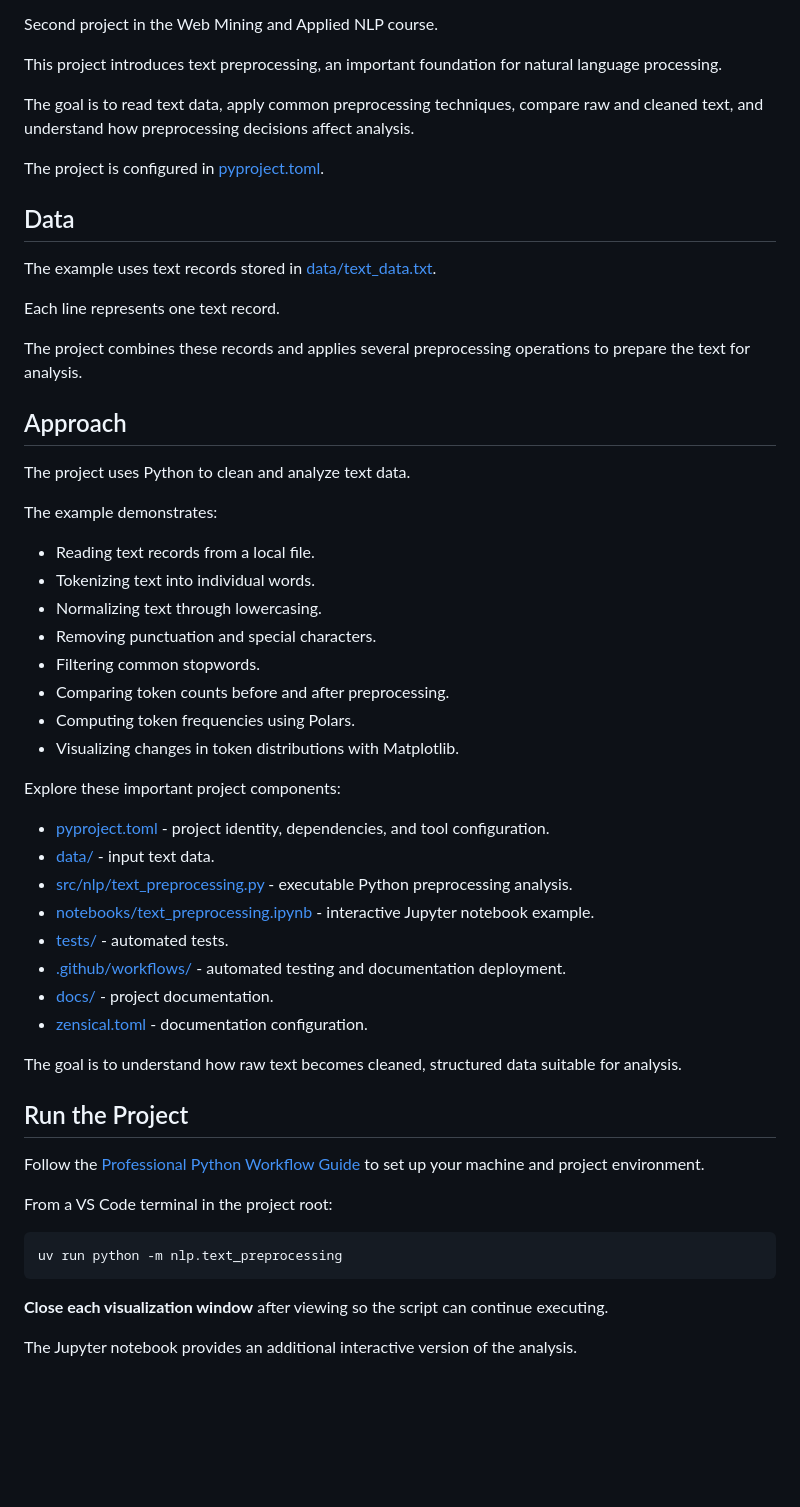
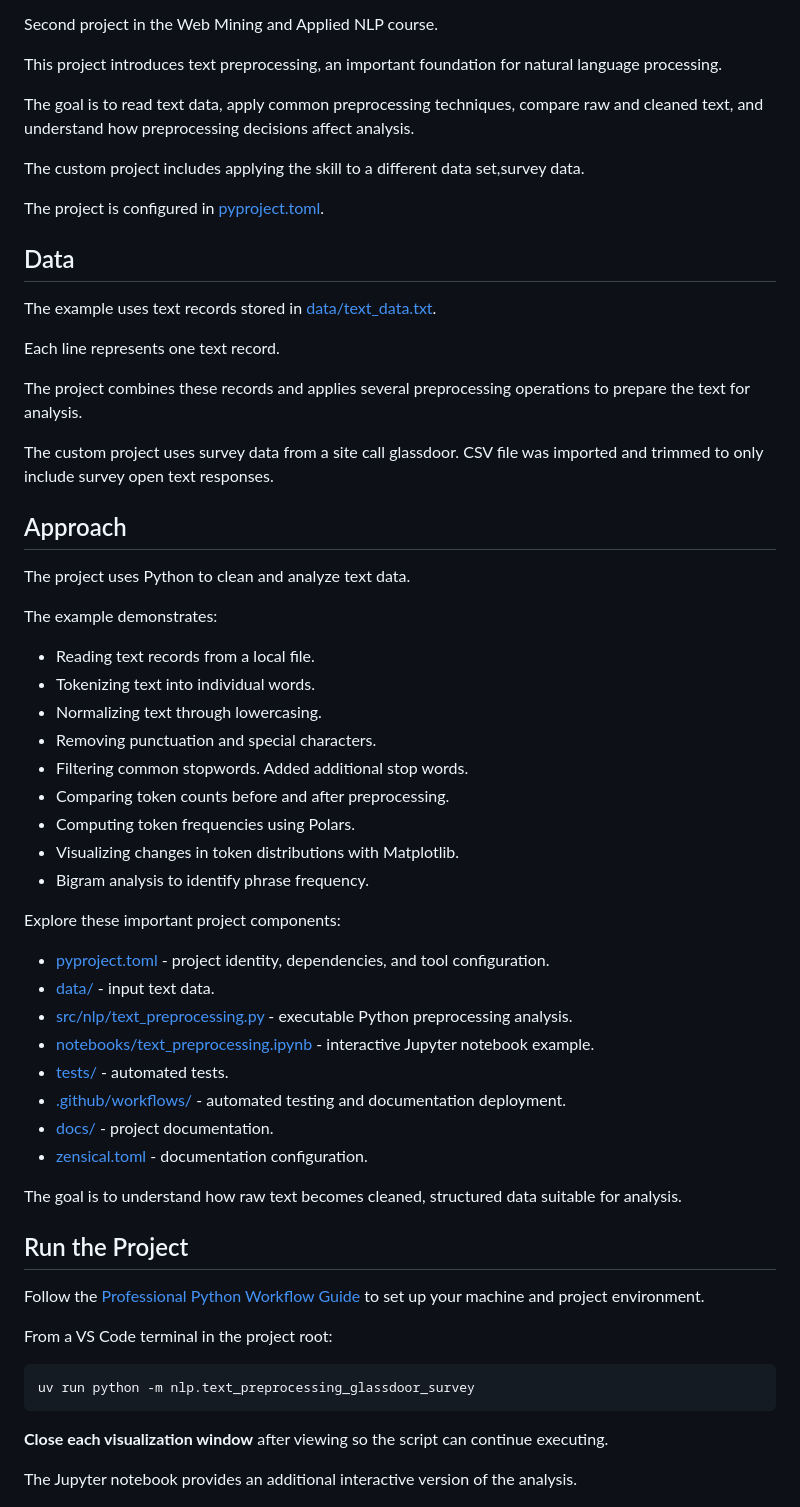
Before and after one commit to BJean-0905/nlp-02-text-preprocessing-custom, a Markdown page: README.md, the part around one of its changes. Drawn GitHub-style; blank space fills up the shorter version.

Commit message:
Custom Project Finalize

````diff
--- a/README.md
+++ b/README.md
@@ -27,6 +27,9 @@ apply common preprocessing techniques,
 compare raw and cleaned text,
 and understand how preprocessing decisions affect analysis.
 
+The custom project includes applying the skill to a different data
+set,survey data.
+
 The project is configured in
 [pyproject.toml](pyproject.toml).
 
@@ -41,6 +44,10 @@ The project combines these records and applies
 several preprocessing operations to prepare
 the text for analysis.
 
+The custom project uses survey data from a site
+call glassdoor. CSV file was imported and trimmed
+to only include survey open text responses.
+
 ## Approach
 
 The project uses Python to clean and analyze text data.
@@ -51,10 +58,11 @@ The example demonstrates:
 - Tokenizing text into individual words.
 - Normalizing text through lowercasing.
 - Removing punctuation and special characters.
-- Filtering common stopwords.
+- Filtering common stopwords. Added additional stop words.
 - Comparing token counts before and after preprocessing.
 - Computing token frequencies using Polars.
 - Visualizing changes in token distributions with Matplotlib.
+- Bigram analysis to identify phrase frequency.
 
 Explore these important project components:
 
@@ -78,7 +86,7 @@ to set up your machine and project environment.
 From a VS Code terminal in the project root:
 
 ```shell
-uv run python -m nlp.text_preprocessing
+uv run python -m nlp.text_preprocessing_glassdoor_survey
 ```
 
 **Close each visualization window** after viewing
````
Also changed, not shown: other parts of README.md (+8 -7 lines), docs/index.md (+44 -0 lines), docs/image.png (added), image-1.png (added), image.png (added), 3 other files.
